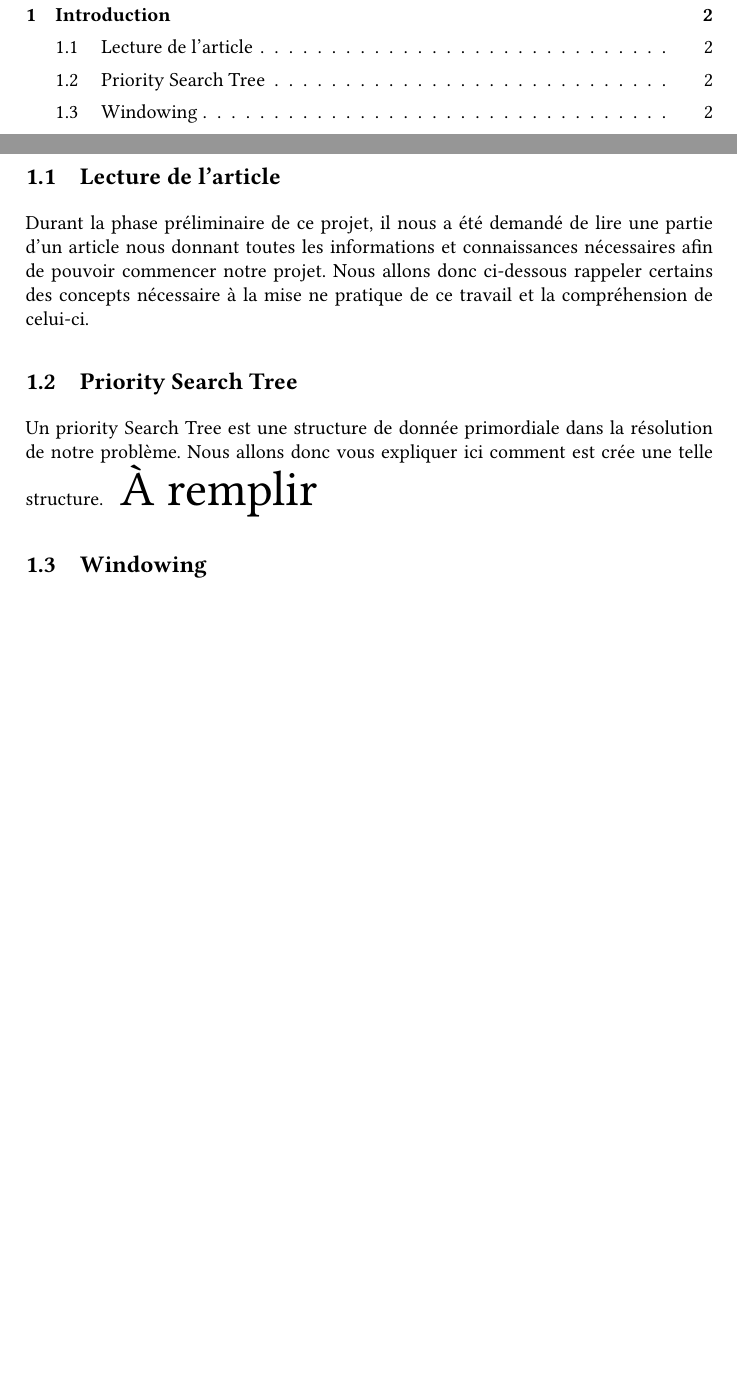
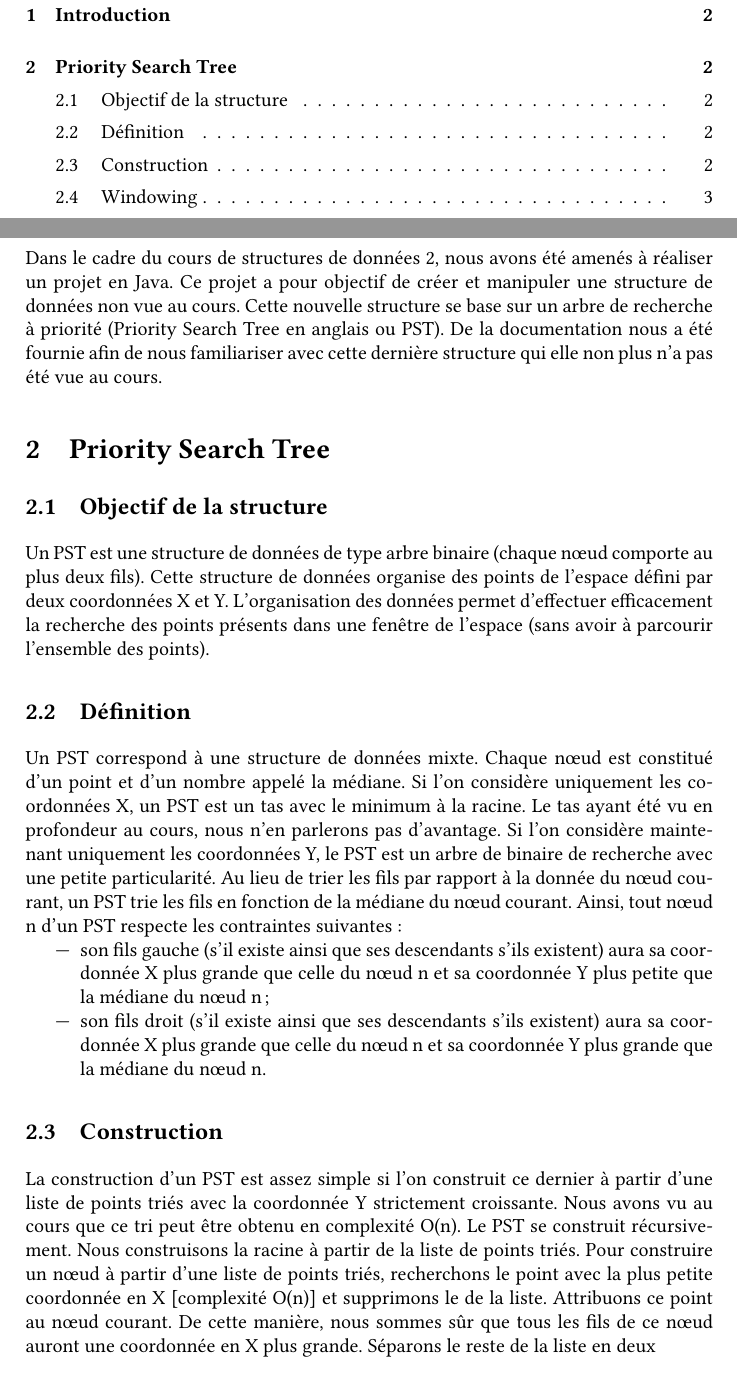
Before and after one commit to axtux/segments-windowing, a LaTeX document (rapport/Rapport.tex): two parts of pages 2 and 3 of 4, joined at a grey line, cut so that both start at the same text, the shorter picture padded with empty space. Compiled offline with pdfLaTeX.

Commit message:
start introduction

```diff
--- a/rapport/Rapport.tex
+++ b/rapport/Rapport.tex
@@ -60,14 +60,23 @@
 \tableofcontents
 \newpage
 \section{Introduction}
+Dans le cadre du cours de structures de données 2, nous avons été amenés à réaliser un projet en Java. Ce projet a pour objectif de créer et manipuler une structure de données non vue au cours. Cette nouvelle structure se base sur un arbre de recherche à priorité (Priority Search Tree en anglais ou PST). De la documentation nous a été fournie afin de nous familiariser avec cette dernière structure qui elle non plus n'a pas été vue au cours.
 
+\section{Priority Search Tree}
 
-\subsection{Lecture de l'article}
-Durant la phase préliminaire de ce projet, il nous a été demandé de lire une partie d'un article nous donnant toutes les informations et connaissances nécessaires afin de pouvoir commencer notre projet. Nous allons donc ci-dessous rappeler certains des concepts nécessaire à la mise ne pratique de ce travail et la compréhension de celui-ci.
-\subsection{Priority Search Tree}
-Un priority Search Tree est une structure de donnée primordiale dans la résolution de notre problème. Nous allons donc vous expliquer ici comment est crée une telle structure. \begin{Huge}
-	À remplir
-	\end{Huge}
+\subsection{Objectif de la structure}
+Un PST est une structure de données de type arbre binaire (chaque nœud comporte au plus deux fils). Cette structure de données organise des points de l'espace défini par deux coordonnées X et Y. L'organisation des données permet d'effectuer efficacement la recherche des points présents dans une fenêtre de l'espace (sans avoir à parcourir l'ensemble des points).
+
+\subsection{Définition}
+Un PST correspond à une structure de données mixte. Chaque nœud est constitué d'un point et d'un nombre appelé la médiane. Si l'on considère uniquement les coordonnées X, un PST est un tas avec le minimum à la racine. Le tas ayant été vu en profondeur au cours, nous n'en parlerons pas d'avantage. Si l'on considère maintenant uniquement les coordonnées Y, le PST est un arbre de binaire de recherche avec une petite particularité. Au lieu de trier les fils par rapport à la donnée du nœud courant, un PST trie les fils en fonction de la médiane du nœud courant. Ainsi, tout nœud n d'un PST respecte les contraintes suivantes :
+\begin{itemize}
+	\item son fils gauche (s'il existe ainsi que ses descendants s'ils existent) aura sa coordonnée X plus grande que celle du nœud n et sa coordonnée Y plus petite que la médiane du nœud n ;
+	\item son fils droit (s'il existe ainsi que ses descendants s'ils existent) aura sa coordonnée X plus grande que celle du nœud n et sa coordonnée Y plus grande que la médiane du nœud n.
+\end{itemize}
+
+\subsection{Construction}
+La construction d'un PST est assez simple si l'on construit ce dernier à partir d'une liste de points triés avec la coordonnée Y strictement croissante. Nous avons vu au cours que ce tri peut être obtenu en complexité O(n). Le PST se construit récursivement. Nous construisons la racine à partir de la liste de points triés. Pour construire un nœud à partir d'une liste de points triés, recherchons le point avec la plus petite coordonnée en X [complexité O(n)] et supprimons le de la liste. Attribuons ce point au nœud courant. De cette manière, nous sommes sûr que tous les fils de ce nœud auront une coordonnée en X plus grande. Séparons le reste de la liste en deux
+% TODO continue ...
 
 \subsection{Windowing}
 Le windowing est une technique très répandue qui consiste à sélectionner certaine une fenêtre parmis une énorme quantité de données. Un exemple pratique très répandu est l'affichage d'une carte sur un gps, le gps se voulant rapide n'affichera pas toutes les routes qui se trouvent dans le monde(énorme quantité de données) mais seulement celles qui nous entourent au moment où  nous roulons avec notre véhicule.
```
Also changed, not shown: rapport/Rapport.pdf, rapport/Rapport.tex (2 more changed lines).
